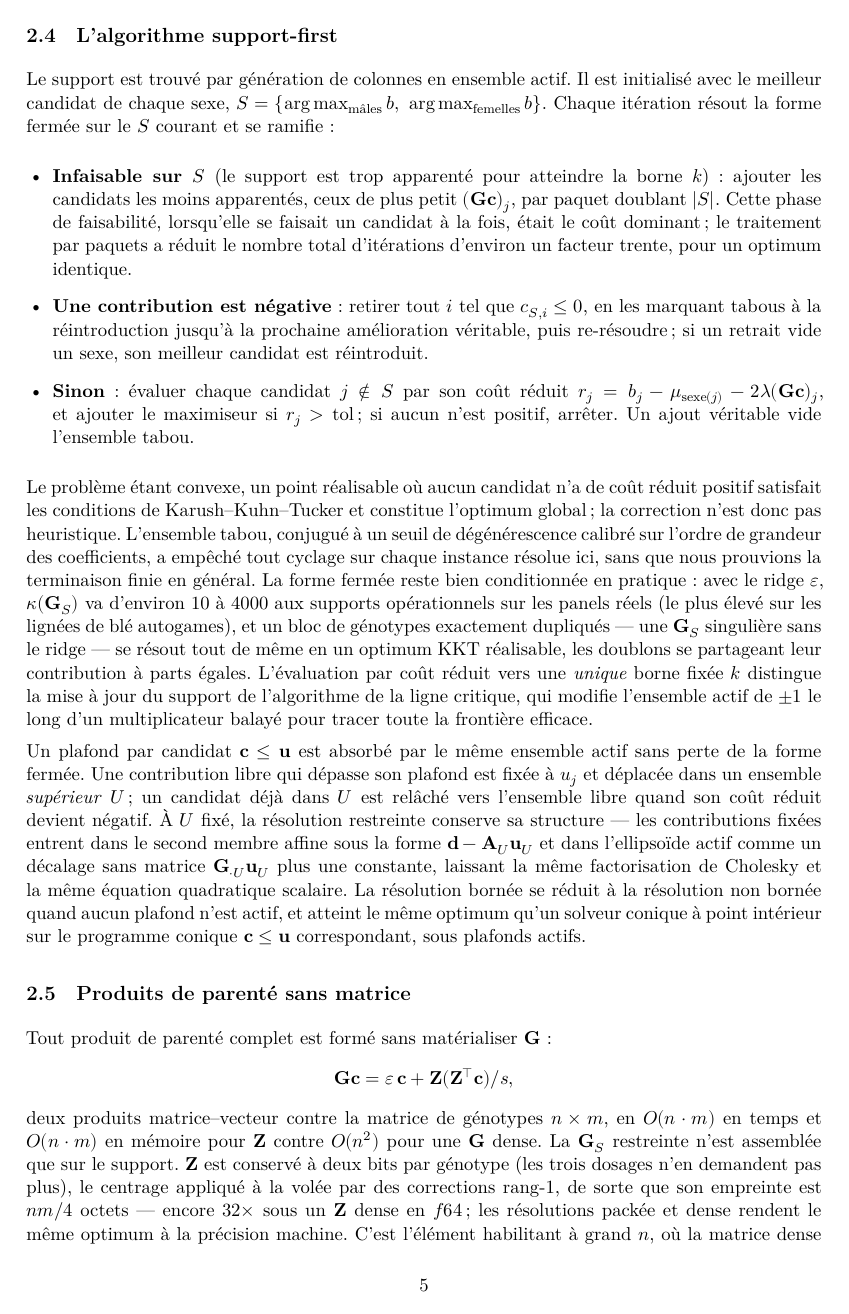
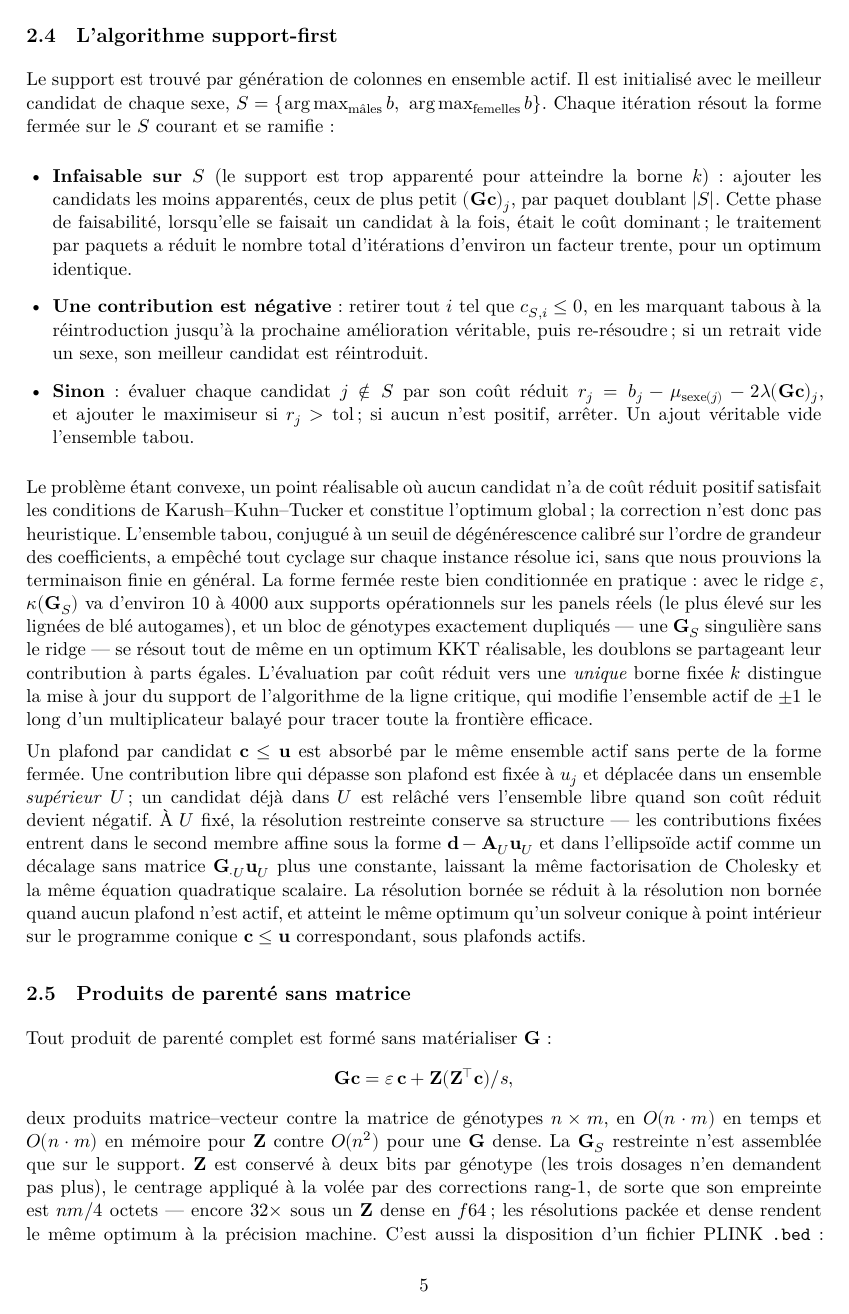
Before and after one commit to Adelagric/ocs-rs, a LaTeX paper (research/MANUSCRIPT_fr.tex): page 5 of 17. Compiled offline with XeLaTeX.

Commit message:
research: the memory claim now has an end-to-end path — a .bed is read as the packed store

```diff
--- a/research/MANUSCRIPT_fr.tex
+++ b/research/MANUSCRIPT_fr.tex
@@ -115,7 +115,7 @@ Tout produit de parenté complet est formé sans matérialiser $\bG$ :
 \[
   \bG\bc = \varepsilon\,\bc + \bZ(\bZ\tp\bc)/s,
 \]
-deux produits matrice--vecteur contre la matrice de génotypes $n\times m$, en $O(n\cdot m)$ en temps et $O(n\cdot m)$ en mémoire pour $\bZ$ contre $O(n^2)$ pour une $\bG$ dense. La $\bG_S$ restreinte n'est assemblée que sur le support. $\bZ$ est conservé à deux bits par génotype (les trois dosages n'en demandent pas plus), le centrage appliqué à la volée par des corrections rang-1, de sorte que son empreinte est $nm/4$ octets --- encore $32\times$ sous un $\bZ$ dense en $f64$ ; les résolutions packée et dense rendent le même optimum à la précision machine. C'est l'élément habilitant à grand $n$, où la matrice dense $n\times n$ $\bG$ est infaisable à stocker ou coûteuse ($O(n^2 m)$) à construire ; ce n'est pas une accélération de boucle interne quand $m>n$, et l'avantage sur les références coniques est algorithmique --- le petit ensemble actif --- indépendant de ce choix.
+deux produits matrice--vecteur contre la matrice de génotypes $n\times m$, en $O(n\cdot m)$ en temps et $O(n\cdot m)$ en mémoire pour $\bZ$ contre $O(n^2)$ pour une $\bG$ dense. La $\bG_S$ restreinte n'est assemblée que sur le support. $\bZ$ est conservé à deux bits par génotype (les trois dosages n'en demandent pas plus), le centrage appliqué à la volée par des corrections rang-1, de sorte que son empreinte est $nm/4$ octets --- encore $32\times$ sous un $\bZ$ dense en $f64$ ; les résolutions packée et dense rendent le même optimum à la précision machine. C'est aussi la disposition d'un fichier PLINK \texttt{.bed} : un panel entre donc dans la représentation du solveur par un simple remappage d'octets, sans rien développer --- sur un panel $5000\times50000$ ($62{,}5$\,Mo sur disque, $1~\%$ d'appels manquants), la mémoire résidente de pointe est de $69$\,Mo contre $2{,}02$\,Go pour la voie dense, à support identique et gain concordant à $7\times10^{-14}$ ; le quatrième code 2 bits marque un appel manquant et se décode en $2p_j$, soit l'imputation à la moyenne du marqueur que fait le lecteur dense, de sorte que la concordance est exacte et non approchée. C'est l'élément habilitant à grand $n$, où la matrice dense $n\times n$ $\bG$ est infaisable à stocker ou coûteuse ($O(n^2 m)$) à construire ; ce n'est pas une accélération de boucle interne quand $m>n$, et l'avantage sur les références coniques est algorithmique --- le petit ensemble actif --- indépendant de ce choix.
 
 \subsection{Implémentation et reproductibilité}
 
```
Also changed, not shown: research/MANUSCRIPT.tex (+1 -1 lines).
